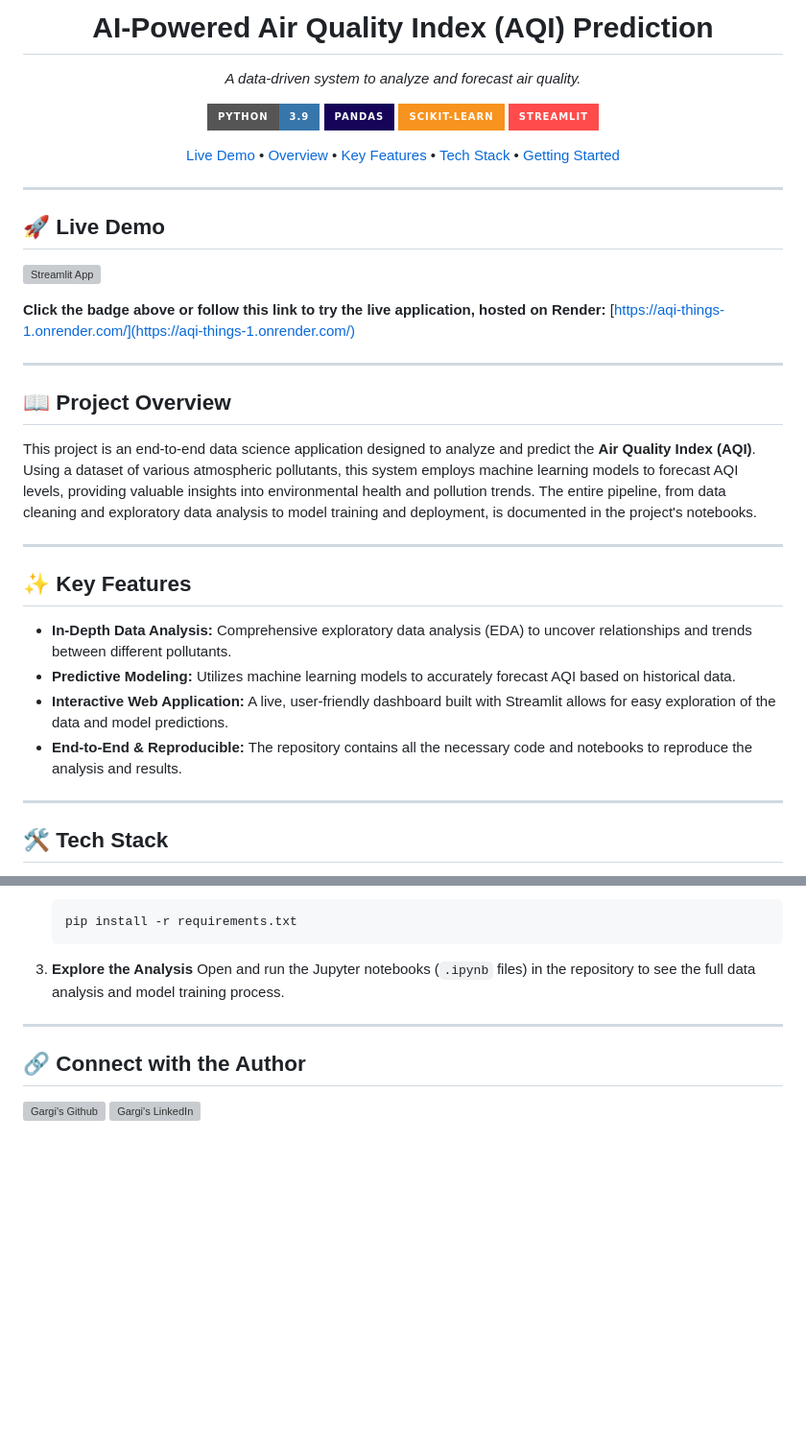
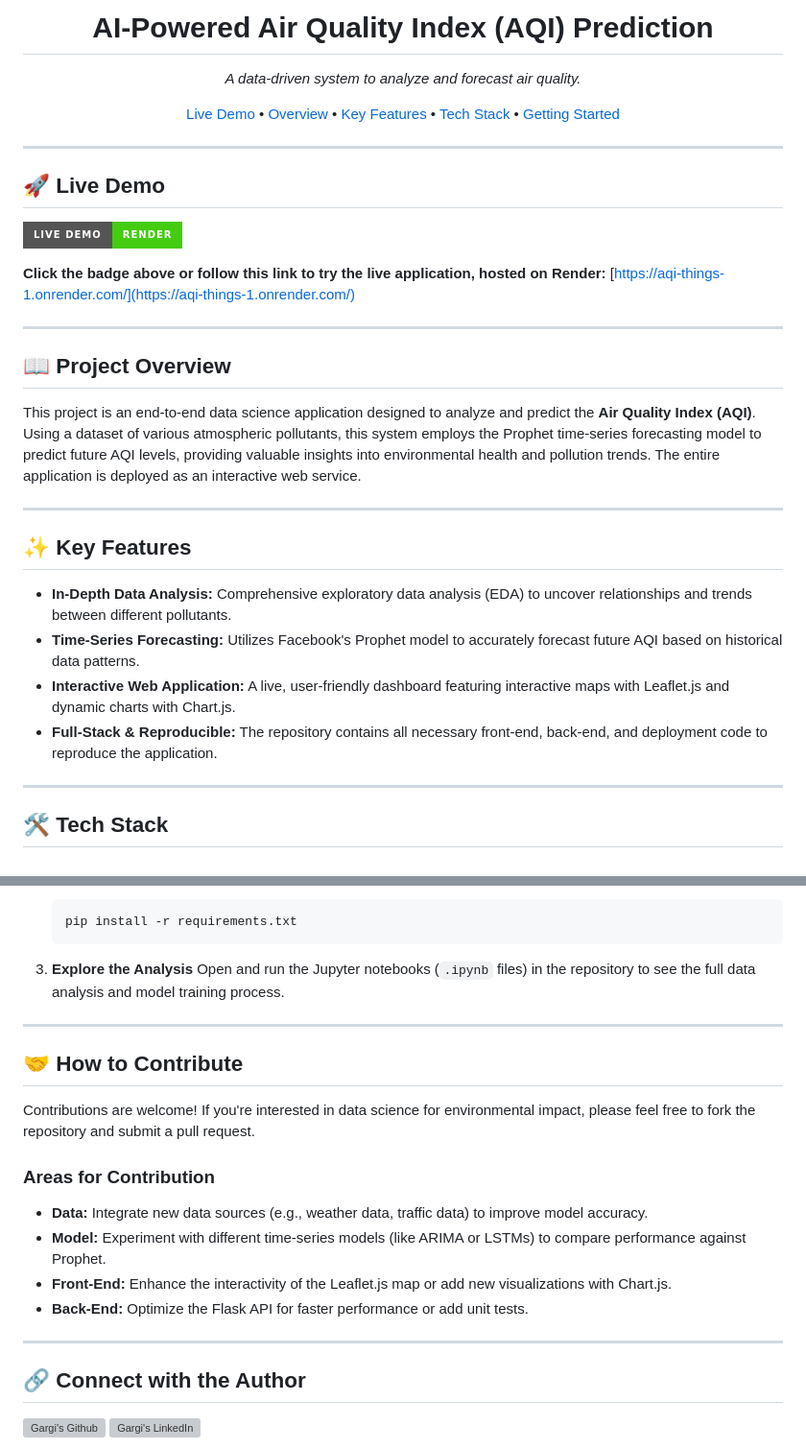
Before and after one commit to Gargi016/AQI-things, a Markdown page: README.md, 2 parts joined by grey strips. Shown: that part at 96% size. Drawn GitHub-style; folded sections open; badges without logos; blank space fills up the shorter version; grey boxes are pictures that could not be loaded.

```diff
--- a/README.md
+++ b/README.md
@@ -5,13 +5,6 @@
 <h1 align="center">AI-Powered Air Quality Index (AQI) Prediction</h1>
 <p align="center">
   <i>A data-driven system to analyze and forecast air quality.</i>
-</p>
-
-<p align="center">
-    <img src="https://img.shields.io/badge/Python-3.9-3776AB?style=for-the-badge&logo=python&logoColor=white" alt="Python Version">
-    <img src="https://img.shields.io/badge/Pandas-150458?style=for-the-badge&logo=pandas&logoColor=white" alt="Pandas">
-    <img src="https://img.shields.io/badge/Scikit--learn-F7931E?style=for-the-badge&logo=scikit-learn&logoColor=white" alt="Scikit-learn">
-    <img src="https://img.shields.io/badge/Streamlit-FF4B4B?style=for-the-badge&logo=streamlit&logoColor=white" alt="Streamlit">
 </p>
 
 <p align="center">
@@ -26,7 +19,7 @@
 
 ## 🚀 Live Demo
 
-[![Streamlit App](https://static.streamlit.io/badges/streamlit_badge_black_white.svg)](https://aqi-things-1.onrender.com/)
+[![Live Demo on Render](https://img.shields.io/badge/Live_Demo-Render-brightgreen?style=for-the-badge&logo=render)](https://aqi-things-1.onrender.com/)
 
 **Click the badge above or follow this link to try the live application, hosted on Render:** [https://aqi-things-1.onrender.com/](https://aqi-things-1.onrender.com/)
 
@@ -34,16 +27,16 @@
 
 ## 📖 Project Overview
 
-This project is an end-to-end data science application designed to analyze and predict the **Air Quality Index (AQI)**. Using a dataset of various atmospheric pollutants, this system employs machine learning models to forecast AQI levels, providing valuable insights into environmental health and pollution trends. The entire pipeline, from data cleaning and exploratory data analysis to model training and deployment, is documented in the project's notebooks.
+This project is an end-to-end data science application designed to analyze and predict the **Air Quality Index (AQI)**. Using a dataset of various atmospheric pollutants, this system employs the Prophet time-series forecasting model to predict future AQI levels, providing valuable insights into environmental health and pollution trends. The entire application is deployed as an interactive web service.
 
 ---
 
 ## ✨ Key Features
 
 - **In-Depth Data Analysis:** Comprehensive exploratory data analysis (EDA) to uncover relationships and trends between different pollutants.
-- **Predictive Modeling:** Utilizes machine learning models to accurately forecast AQI based on historical data.
-- **Interactive Web Application:** A live, user-friendly dashboard built with Streamlit allows for easy exploration of the data and model predictions.
-- **End-to-End & Reproducible:** The repository contains all the necessary code and notebooks to reproduce the analysis and results.
+- **Time-Series Forecasting:** Utilizes Facebook's Prophet model to accurately forecast future AQI based on historical data patterns.
+- **Interactive Web Application:** A live, user-friendly dashboard featuring interactive maps with Leaflet.js and dynamic charts with Chart.js.
+- **Full-Stack & Reproducible:** The repository contains all necessary front-end, back-end, and deployment code to reproduce the application.
 
 ---
 
@@ -82,6 +73,18 @@ This project was built using the following technologies:
 
 ---
 
+## 🤝 How to Contribute
+
+Contributions are welcome! If you're interested in data science for environmental impact, please feel free to fork the repository and submit a pull request.
+
+### Areas for Contribution
+* **Data:** Integrate new data sources (e.g., weather data, traffic data) to improve model accuracy.
+* **Model:** Experiment with different time-series models (like ARIMA or LSTMs) to compare performance against Prophet.
+* **Front-End:** Enhance the interactivity of the Leaflet.js map or add new visualizations with Chart.js.
+* **Back-End:** Optimize the Flask API for faster performance or add unit tests.
+
+---
+
 ## 🔗 Connect with the Author
 
 <p align="left">
```
Also changed, not shown: other parts of README.md (+3 -5 lines).
